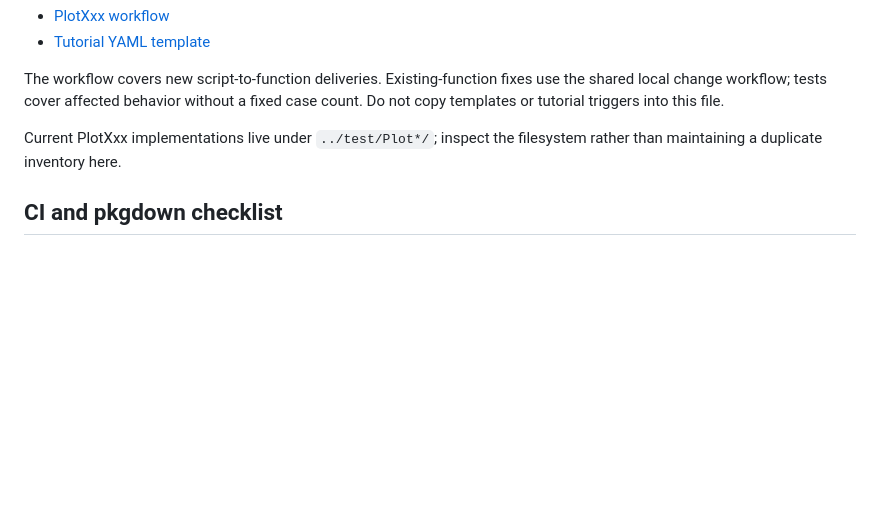
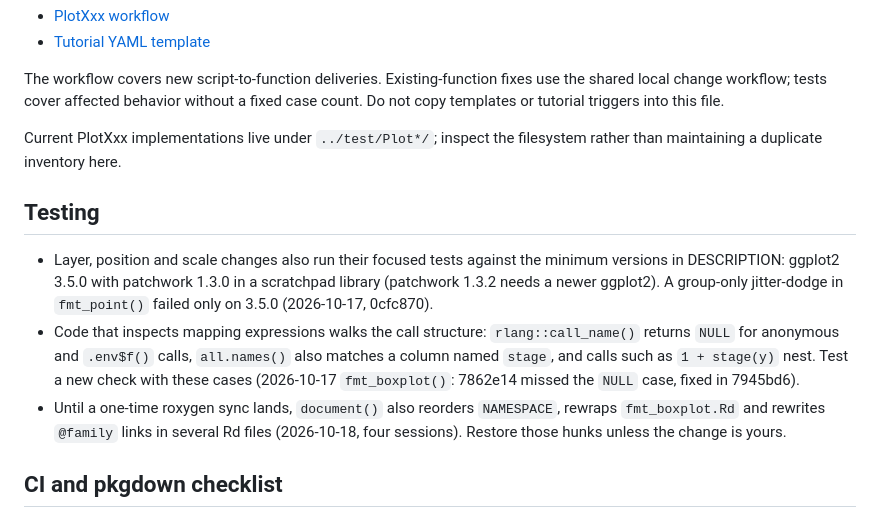
Before and after one commit to HUI950319/UtilsR, a Markdown page: AGENTS.md, the part around the change. Rendered like a GitHub page; blank space fills up the shorter version.

Commit message:
Record testing rules from the October fmt_* reviews
Run layer, position and scale changes against the DESCRIPTION minimums
(ggplot2 3.5.0, patchwork 1.3.0), test mapping-expression checks with
anonymous calls, a column named stage and nested stage(), and restore the
roxygen drift that document() adds until the one-time sync lands.

```diff
--- a/AGENTS.md
+++ b/AGENTS.md
@@ -55,6 +55,21 @@ fixed case count. Do not copy templates or tutorial triggers into this file.
 Current PlotXxx implementations live under `../test/Plot*/`; inspect the
 filesystem rather than maintaining a duplicate inventory here.
 
+## Testing
+
+- Layer, position and scale changes also run their focused tests against the
+  minimum versions in DESCRIPTION: ggplot2 3.5.0 with patchwork 1.3.0 in a
+  scratchpad library (patchwork 1.3.2 needs a newer ggplot2). A group-only
+  jitter-dodge in `fmt_point()` failed only on 3.5.0 (2026-10-17, 0cfc870).
+- Code that inspects mapping expressions walks the call structure:
+  `rlang::call_name()` returns `NULL` for anonymous and `.env$f()` calls,
+  `all.names()` also matches a column named `stage`, and calls such as
+  `1 + stage(y)` nest. Test a new check with these cases (2026-10-17
+  `fmt_boxplot()`: 7862e14 missed the `NULL` case, fixed in 7945bd6).
+- Until a one-time roxygen sync lands, `document()` also reorders `NAMESPACE`,
+  rewraps `fmt_boxplot.Rd` and rewrites `@family` links in several Rd files
+  (2026-10-18, four sessions). Restore those hunks unless the change is yours.
+
 ## CI and pkgdown checklist
 
 Before pushing, follow the root Git rules and stage only task-owned paths or
```
